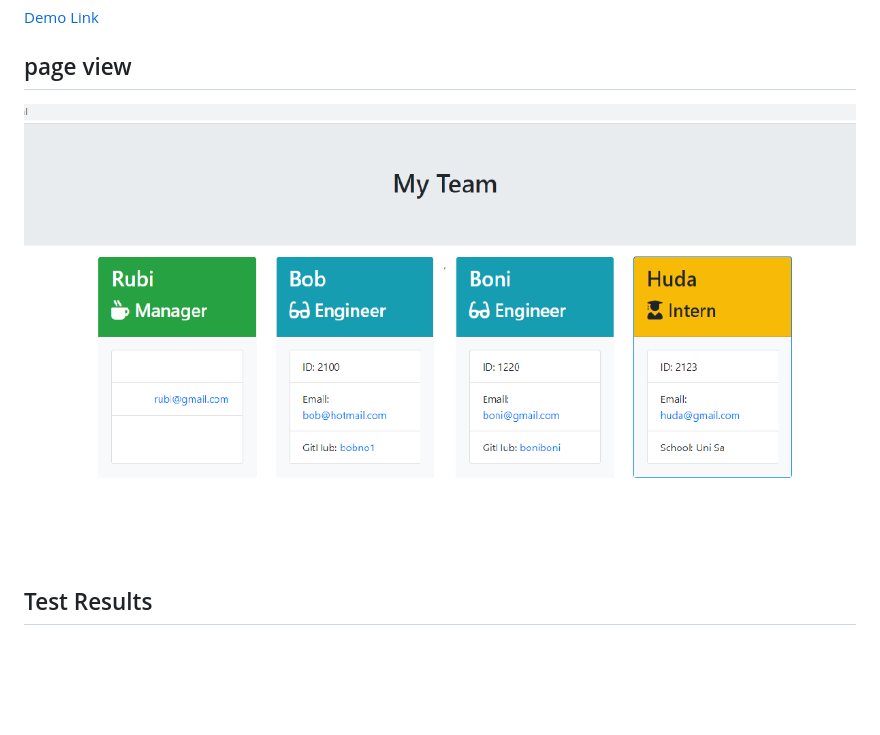
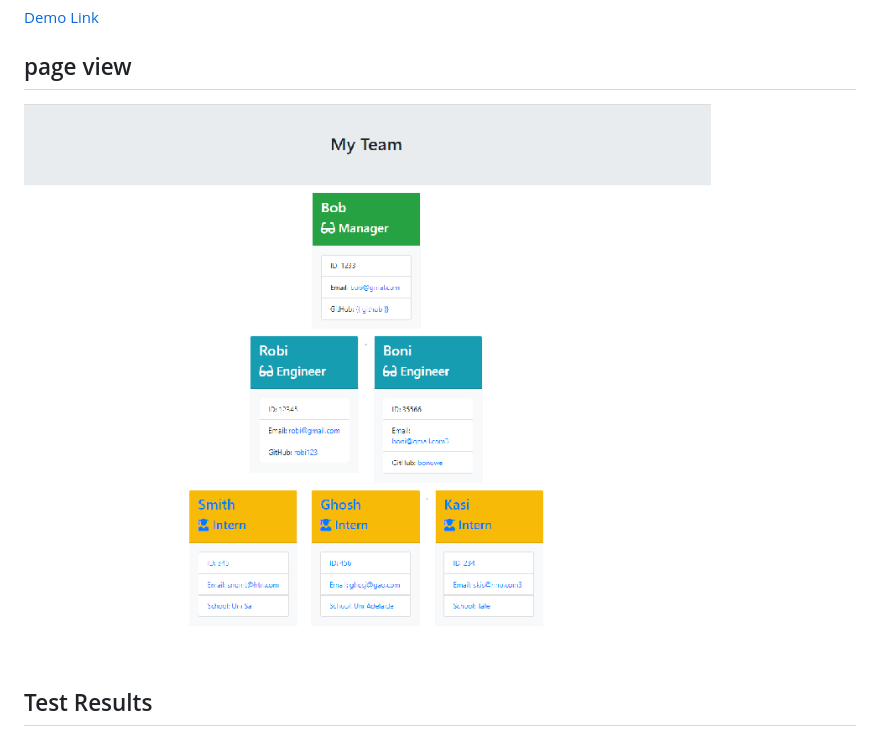
Before and after one commit to RumaRDas/generate_team, a Markdown page: README.md, the part around the change. Drawn GitHub-style; pictures changed too: assets/page_view.png (added); blank space fills up the shorter version.

Commit message:
changing readm and html

```diff
--- a/README.md
+++ b/README.md
@@ -26,7 +26,7 @@ ___
 
 ## page view
 
-![Page view](./desktop_view.png)
+![Page view](./assets/page_view.png)
 
 ## Test Results
 
```
Also changed, not shown: 6 other files.
